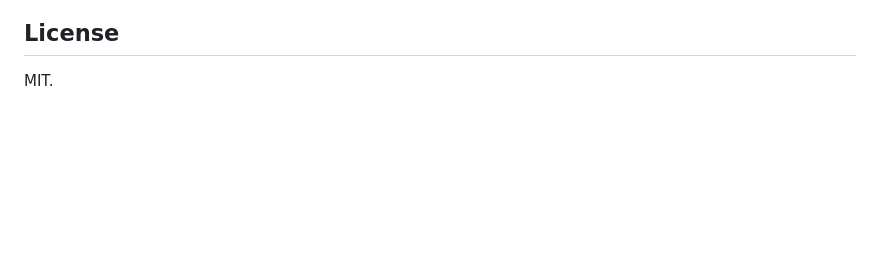
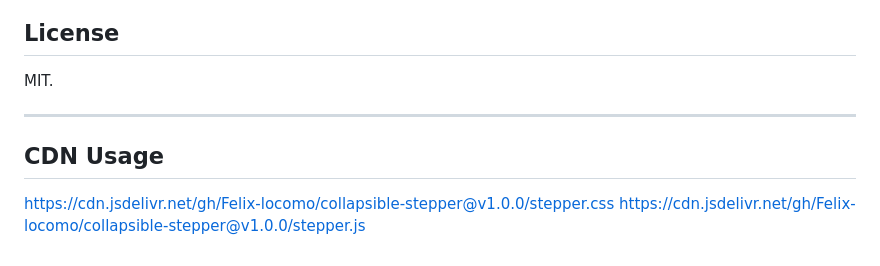
Before and after one commit to Felix-locomo/collapsible-stepper, a Markdown page: README.md, the part around the change. Drawn GitHub-style; blank space fills up the shorter version.

```diff
--- a/README.md
+++ b/README.md
@@ -339,3 +339,10 @@ State-driven classes that the JS toggles at runtime:
 ## License
 
 MIT.
+
+---
+
+## CDN Usage
+
+https://cdn.jsdelivr.net/gh/Felix-locomo/collapsible-stepper@v1.0.0/stepper.css
+https://cdn.jsdelivr.net/gh/Felix-locomo/collapsible-stepper@v1.0.0/stepper.js
```
